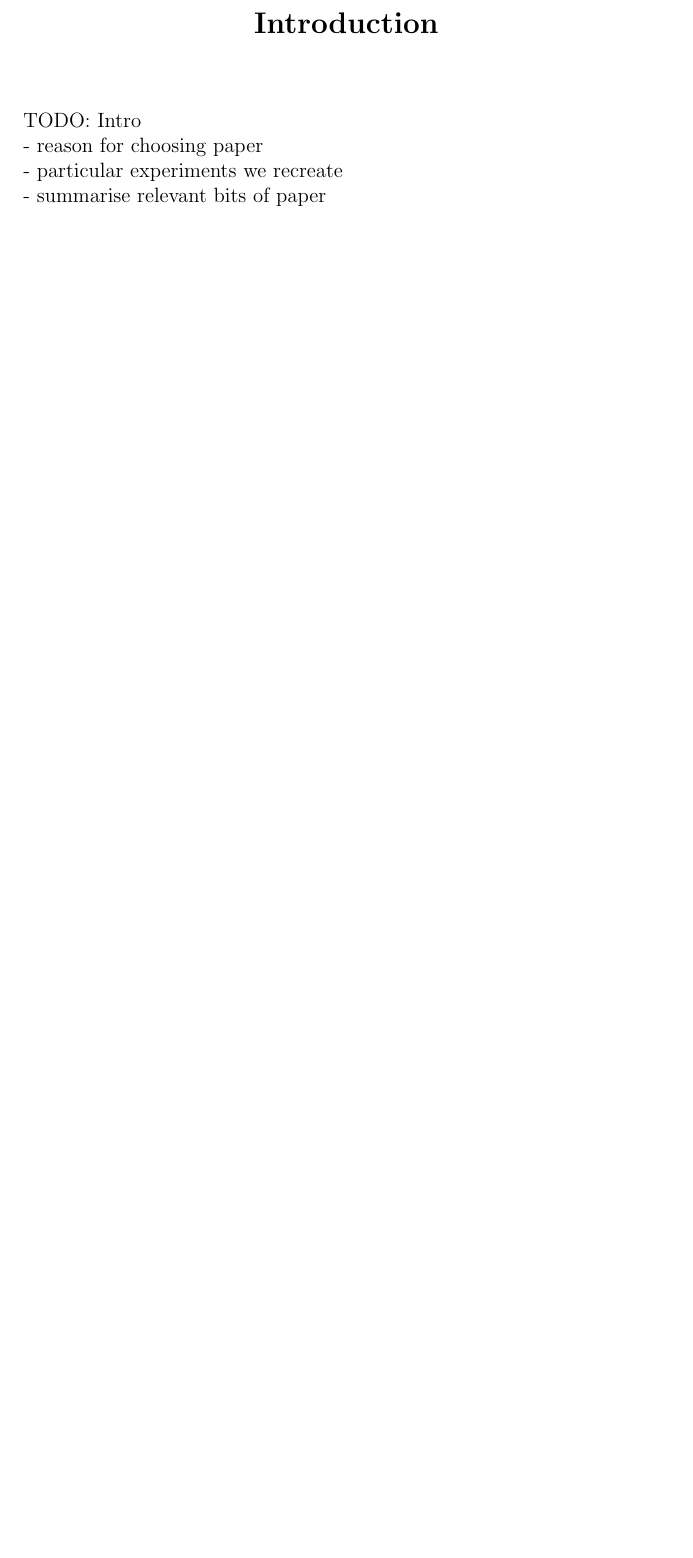
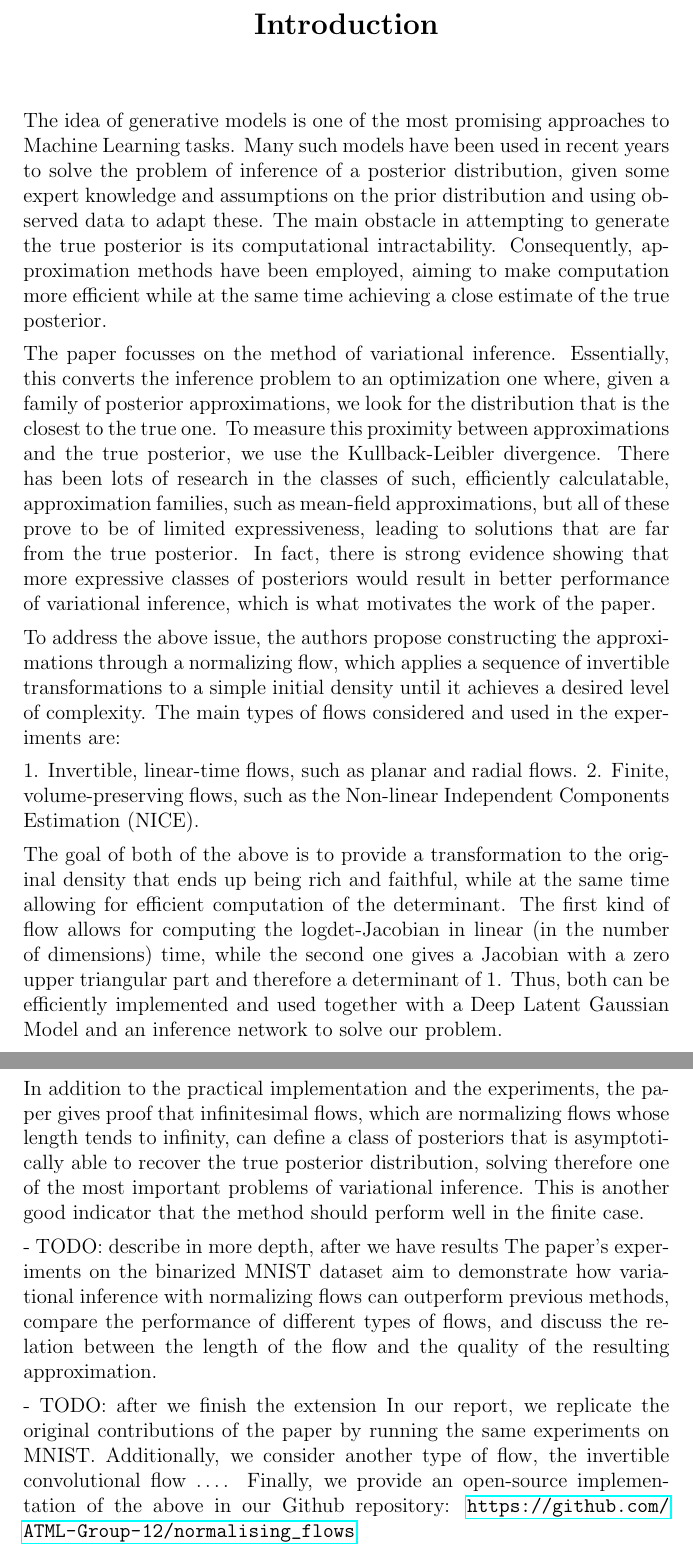
Before and after one commit to ATML-Group-12/normalising_flows, a LaTeX thesis (report/main.tex, which reads report/abstract.tex): part of page 3 of 7 before the commit and two parts of pages 3 and 4 of 8 after it, the two joined at a grey line, cut so that both start at the same text, the shorter picture padded with empty space. Compiled offline with pdfLaTeX.

Commit message:
Added first draft of introduction

```diff
--- a/report/abstract.tex
+++ b/report/abstract.tex
@@ -1,8 +1,25 @@
+
 \begin{abstract}
 
-TODO: Intro \\
-- reason for choosing paper \\
-- particular experiments we recreate \\
-- summarise relevant bits of paper
+The idea of generative models is one of the most promising approaches to Machine Learning tasks. Many such models have been used in recent years to solve the problem of inference of a posterior distribution, given some expert knowledge and assumptions on the prior distribution and using observed data to adapt these. The main obstacle in attempting to generate the true posterior is its computational intractability. Consequently, approximation methods have been employed, aiming to make computation more efficient while at the same time achieving a close estimate of the true posterior.
+
+The paper focusses on the method of variational inference. Essentially, this converts the inference problem to an optimization one where, given a family of posterior approximations, we look for the distribution that is the closest to the true one. To measure this proximity between approximations and the true posterior, we use the Kullback-Leibler divergence. There has been lots of research in the classes of such, efficiently calculatable, approximation families, such as mean-field approximations, but all of these prove to be of limited expressiveness, leading to solutions that are far from the true posterior. In fact, there is strong evidence showing that more expressive classes of posteriors would result in better performance of variational inference, which is what motivates the work of the paper.
+
+To address the above issue, the authors propose constructing the approximations through a normalizing flow, which applies a sequence of invertible transformations to a simple initial density until it achieves a desired level of complexity. The main types of flows considered and used in the experiments are:
+
+1.	Invertible, linear-time flows, such as planar and radial flows.
+2.	Finite, volume-preserving flows, such as the Non-linear Independent Components Estimation (NICE).
+
+The goal of both of the above is to provide a transformation to the original density that ends up being rich and faithful, while at the same time allowing for efficient computation of the determinant. The first kind of flow allows for computing the logdet-Jacobian in linear (in the number of dimensions) time, while the second one gives a Jacobian with a zero upper triangular part and therefore a determinant of 1. Thus, both can be efficiently implemented and used together with a Deep Latent Gaussian Model and an inference network to solve our problem.
+
+In addition to the practical implementation and the experiments, the paper gives proof that infinitesimal flows, which are normalizing flows whose length tends to infinity, can define a class of posteriors that is asymptotically able to recover the true posterior distribution, solving therefore one of the most important problems of variational inference. This is another good indicator that the method should perform well in the finite case.
+
+
+- TODO: describe in more depth, after we have results
+The paper’s experiments on the binarized MNIST dataset aim to demonstrate how variational inference with normalizing flows can outperform previous methods, compare the performance of different types of flows, and discuss the relation between the length of the flow and the quality of the resulting approximation.
+
+- TODO: after we finish the extension
+In our report, we replicate the original contributions of the paper by running the same experiments on MNIST. Additionally, we consider another type of flow, the invertible convolutional flow …. Finally, we provide an open-source implementation of the above in our Github repository:
+\url{https://github.com/ATML-Group-12/normalising_flows}
 
 \end{abstract}
--- a/report/main.tex
+++ b/report/main.tex
@@ -1,5 +1,7 @@
 \documentclass[12pt]{ociamthesis}
 \usepackage{amssymb}
+\usepackage{hyperref}
+
 
 \title{Advanced Machine Learning \\
         Group 12 Project Report}
```
